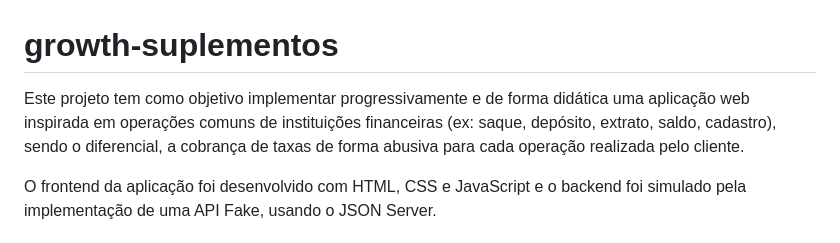
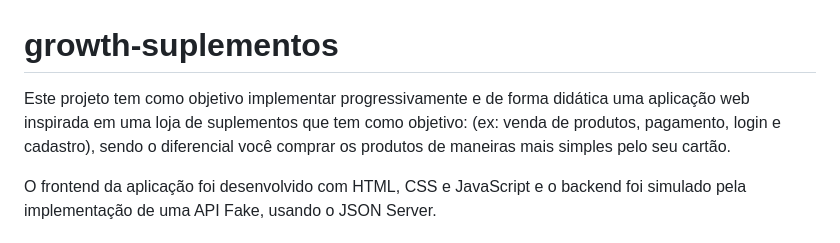
Before and after one commit to lucasgfaj/growth-suplementos, a Markdown page: README.md, the part around the change. Rendered like a GitHub page.

```diff
--- a/README.md
+++ b/README.md
@@ -1,6 +1,6 @@
 # growth-suplementos
 
-Este projeto tem como objetivo implementar progressivamente e de forma didática uma aplicação web inspirada em operações comuns de instituições financeiras (ex: saque, depósito, extrato, saldo, cadastro), sendo o diferencial, a cobrança de taxas de forma abusiva para cada operação realizada pelo cliente.
+Este projeto tem como objetivo implementar progressivamente e de forma didática uma aplicação web inspirada em uma loja de suplementos que tem como objetivo: (ex: venda de produtos, pagamento, login e cadastro), sendo o diferencial você comprar os produtos de maneiras mais simples pelo seu cartão.
 
 O frontend da aplicação foi desenvolvido com HTML, CSS e JavaScript e o backend foi simulado pela implementação de uma API Fake, usando o JSON Server.
 
```
